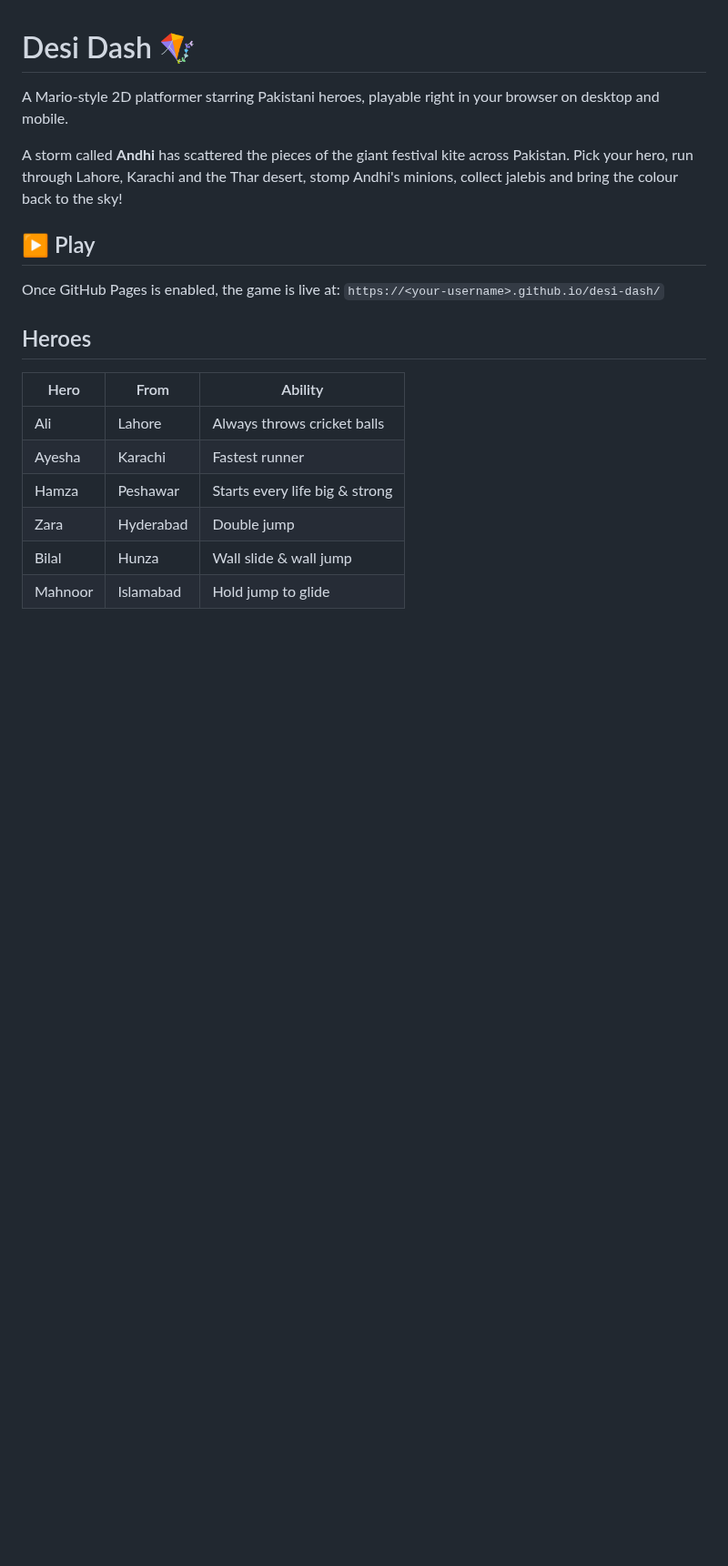
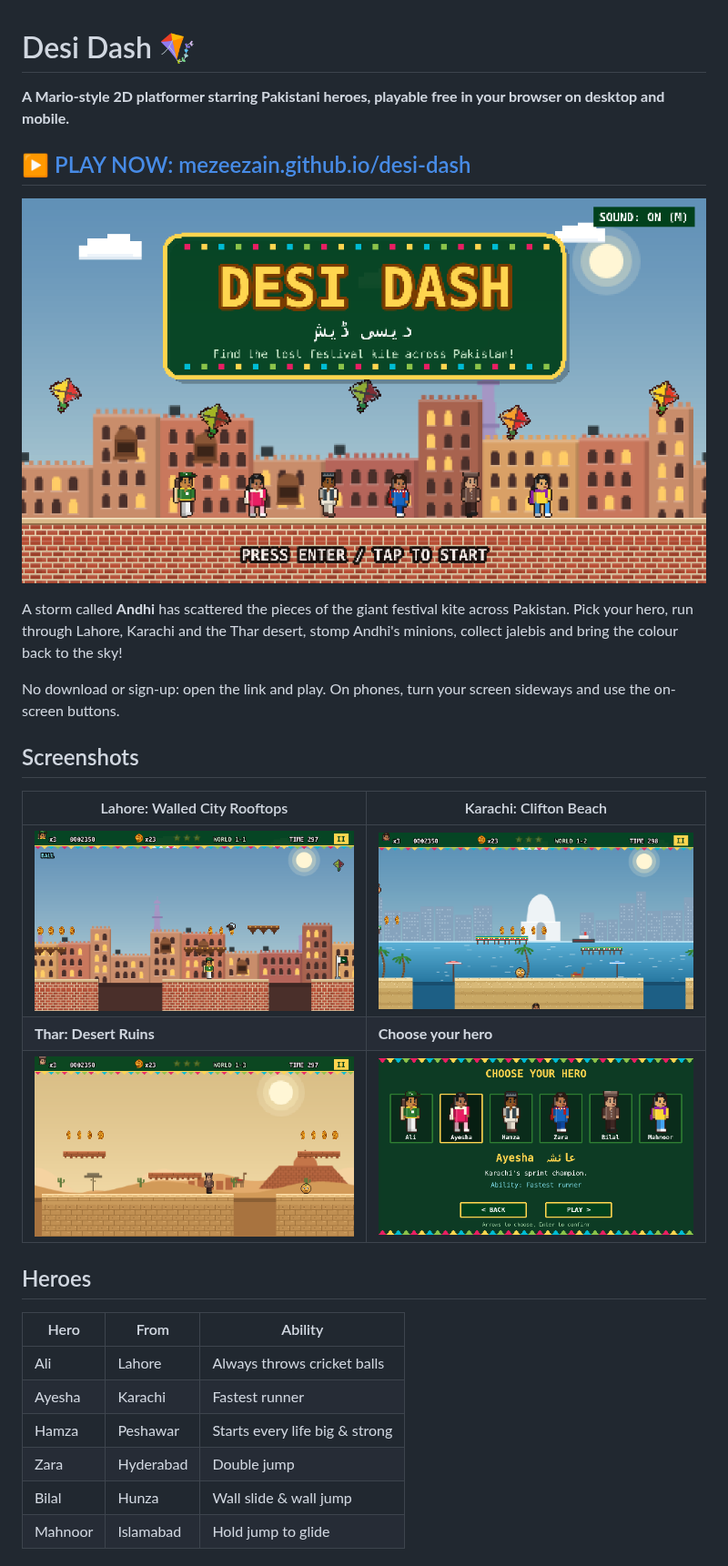
Before and after one commit to mezeezain/desi-dash, a Markdown page: README.md, the part around the change. Shown at 91% size. Rendered like a GitHub page; pictures changed too: docs/heroes.png (added), docs/level-1-1.png (added), docs/level-1-2.png (added); blank space fills up the shorter version.

Commit message:
README: add live game link and screenshots
Co-Authored-By: Claude Opus 5.5 <noreply@anthropic.com>
Claude-Session: https://claude.ai/code/session_01NrHqd9t9PAKKGqSXu89Kc5

```diff
--- a/README.md
+++ b/README.md
@@ -1,13 +1,22 @@
 # Desi Dash 🪁
 
-A Mario-style 2D platformer starring Pakistani heroes, playable right in your browser on desktop and mobile.
+**A Mario-style 2D platformer starring Pakistani heroes, playable free in your browser on desktop and mobile.**
+
+## [▶ PLAY NOW: mezeezain.github.io/desi-dash](https://mezeezain.github.io/desi-dash/)
+
+[![Play Desi Dash](docs/title.png)](https://mezeezain.github.io/desi-dash/)
 
 A storm called **Andhi** has scattered the pieces of the giant festival kite across Pakistan. Pick your hero, run through Lahore, Karachi and the Thar desert, stomp Andhi's minions, collect jalebis and bring the colour back to the sky!
 
-## ▶ Play
+No download or sign-up: open the link and play. On phones, turn your screen sideways and use the on-screen buttons.
 
-Once GitHub Pages is enabled, the game is live at:
-`https://<your-username>.github.io/desi-dash/`
+## Screenshots
+
+| Lahore: Walled City Rooftops | Karachi: Clifton Beach |
+|---|---|
+| ![Lahore level](docs/level-1-1.png) | ![Karachi level](docs/level-1-2.png) |
+| **Thar: Desert Ruins** | **Choose your hero** |
+| ![Thar level](docs/level-1-3.png) | ![Hero select](docs/heroes.png) |
 
 ## Heroes
 
```
Also changed, not shown: docs/levels.png (added).
